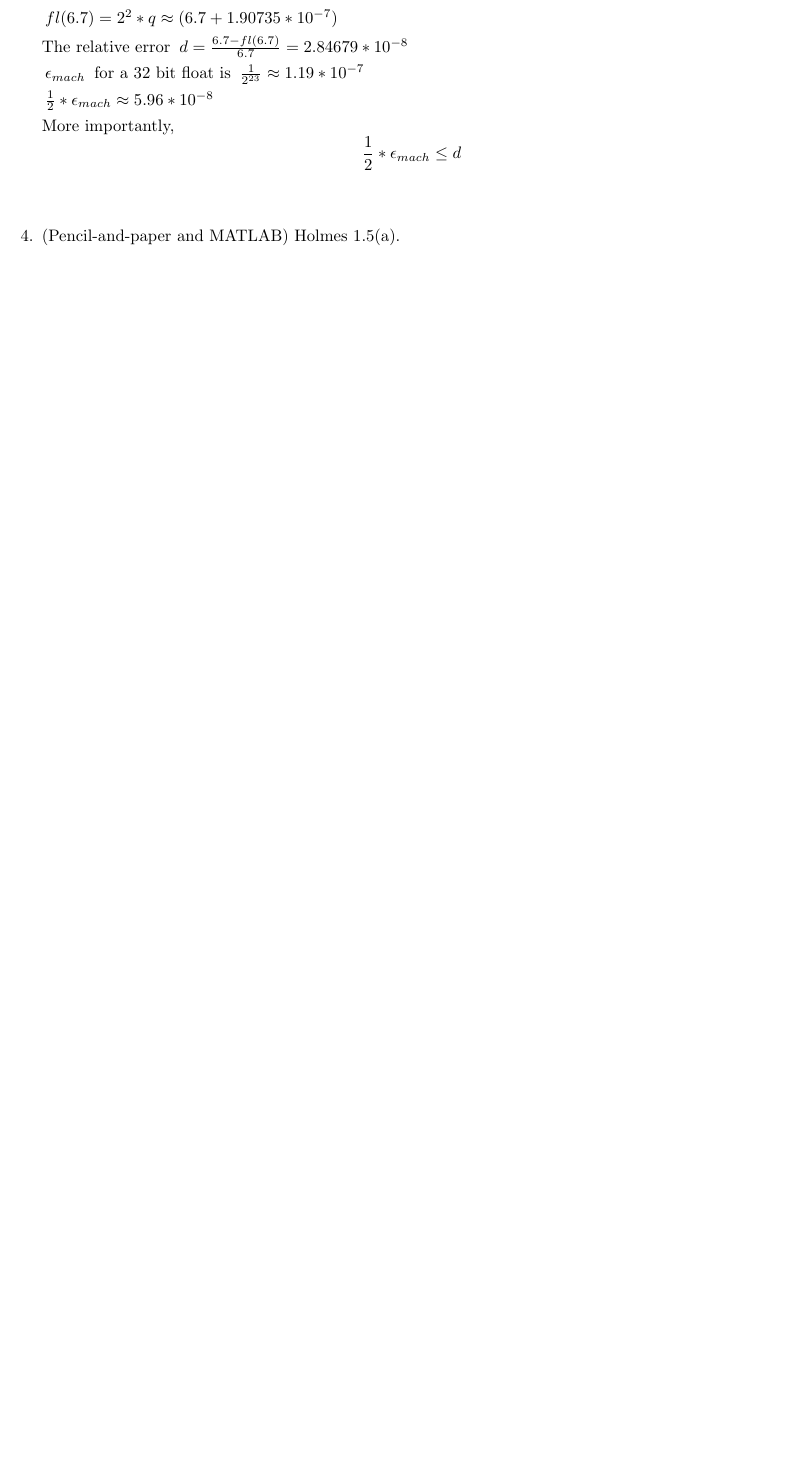
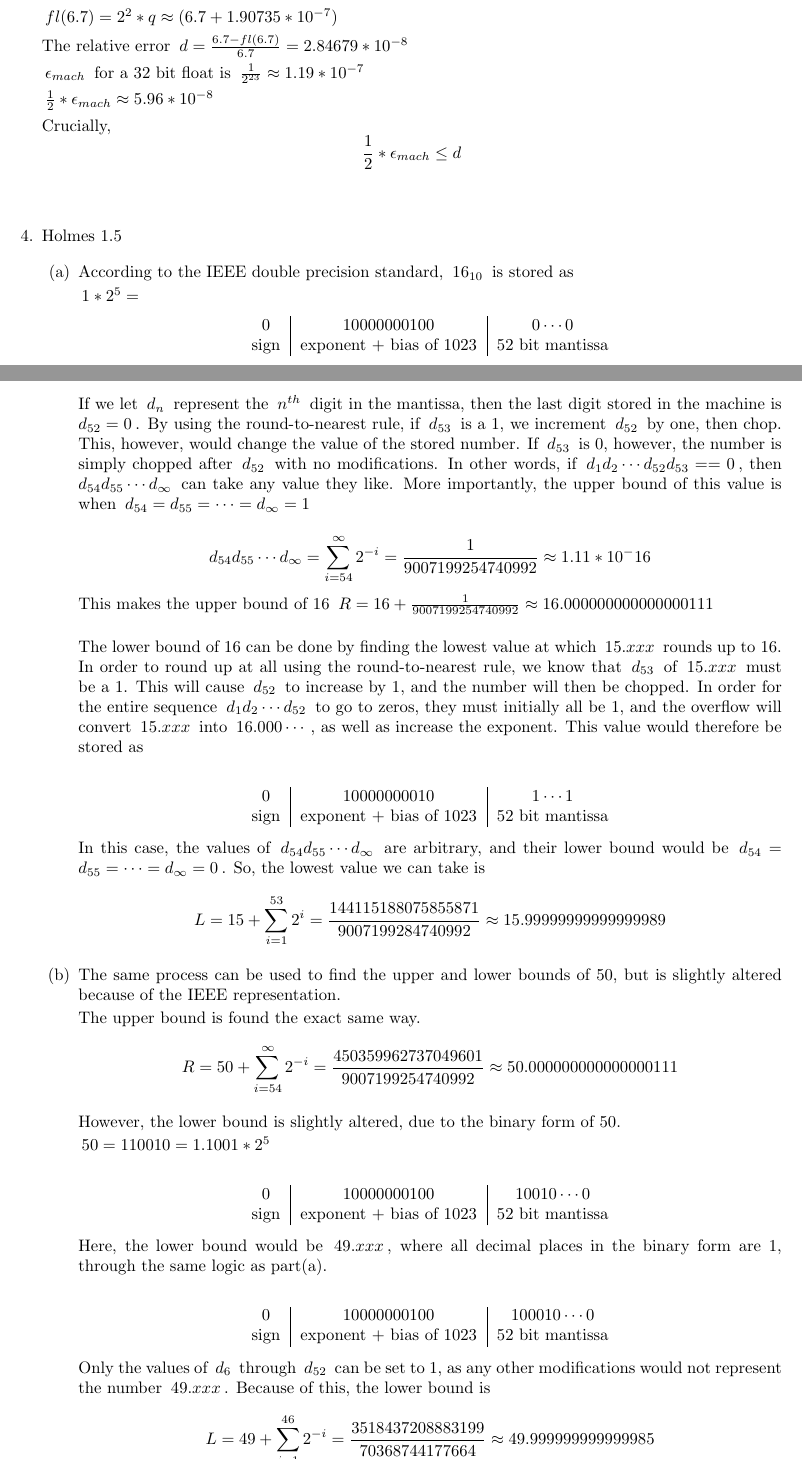
Before and after one commit to garcia5/NumComp, a LaTeX problem sheet (hw1/HW1.tex): part of page 4 of 5 before the commit and two parts of pages 4 and 5 of 6 after it, the two joined at a grey line, cut so that both start at the same text, the shorter picture padded with empty space. Compiled offline with pdfLaTeX.

Commit message:
finished hw1 q4

```diff
--- a/hw1/HW1.tex
+++ b/hw1/HW1.tex
@@ -205,11 +205,94 @@ agrees with the upper bound calculated in part (c).
 
 	$\frac{1}{2} * \epsilon_{mach} \approx 5.96 * 10^{-8}$
 
-	More importantly, $$\frac{1}{2} * \epsilon_{mach} \leq d$$ \\
+	Crucially, $$\frac{1}{2} * \epsilon_{mach} \leq d$$ \\
 
 % Problem 4
-\item (Pencil-and-paper and MATLAB)
-Holmes 1.5(a).
+\item Holmes 1.5
+
+\benum
+
+	\item According to the IEEE double precision standard, $16_{10}$ is stored as
+
+	$1*2^{5} =$
+
+	\begin{center}
+	\begin{tabular}{c | c | c}
+
+		$0$ & $10000000100$ & $0\cdots0$ \\
+
+		sign & exponent + bias of 1023 & 52 bit mantissa \\
+
+	\end{tabular} \\
+	\end{center}
+
+	If we let $d_n$ represent the $n^{th}$ digit in the mantissa, then the last digit stored in the machine is $d_{52}=0$. By using
+	the round-to-nearest rule, if $d_{53}$ is a 1, we increment $d_{52}$ by one, then chop. This, however, would change the value of the
+	stored number. If $d_{53}$ is 0, however, the number is simply chopped after $d_{52}$ with no modifications. In other words, if
+	$d_1 d_2 \cdots d_{52} d_{53} ==  0$, then $d_{54} d_{55} \cdots d_{\infty}$ can take any value they like. More importantly, the
+	upper bound of this value is when $d_{54} = d_{55} = \cdots = d_{\infty} = 1$
+
+	$$d_{54} d_{55} \cdots d_{\infty} = \sum_{i=54}^{\infty}2^{-i} = \frac{1}{9007199254740992} \approx 1.11*10^-16$$
+	This makes the upper bound of 16 $R=16+\frac{1}{9007199254740992} \approx 16.000000000000000111$ \\
+
+	The lower bound of 16 can be done by finding the lowest value at which $15.xxx$ rounds up to 16. In order to round up at all using
+	the round-to-nearest rule, we know that $d_{53}$ of $15.xxx$ must be a 1. This will cause $d_{52}$ to increase by 1, and the number
+	will then be chopped. In order for the entire sequence $d_1 d_2 \cdots d_{52}$ to go to zeros, they must initially all be 1, and the
+	overflow will convert $15.xxx$ into $16.000\cdots$, as well as increase the exponent.
+	This value would therefore be stored as \\
+
+	\begin{center}
+	\begin{tabular}{c | c | c}
+
+		$0$ & $10000000010$ & $1\cdots1$ \\
+
+		sign & exponent + bias of 1023 & 52 bit mantissa \\
+
+	\end{tabular} \\
+	\end{center}
+
+	In this case, the values of $d_{54} d_{55}
+	\cdots d_{\infty}$ are arbitrary, and their lower bound would be $d_{54} = d_{55} = \cdots = d_{\infty} = 0$. So, the lowest value we
+	can take is
+	$$L=15+\sum_{i=1}^{53}2^i = \frac{144115188075855871}{9007199284740992} \approx 15.99999999999999989$$
+
+	\item The same process can be used to find the upper and lower bounds of 50, but is slightly altered because of the IEEE
+	representation.
+
+	The upper bound is found the exact same way.
+	$$R = 50 + \sum_{i=54}^{\infty}2^{-i} = \frac{450359962737049601}{9007199254740992} \approx 50.000000000000000111$$
+
+	However, the lower bound is slightly altered, due to the binary form of 50.
+
+	$50 = 110010 = 1.1001*2^5$ \\
+
+	\begin{center}
+	\begin{tabular}{c | c | c}
+
+		$0$ & $10000000100$ & $10010\cdots0$ \\
+
+		sign & exponent + bias of 1023 & 52 bit mantissa \\
+
+	\end{tabular} \\
+	\end{center}
+
+	Here, the lower bound would be $49.xxx$, where all decimal places in the binary form are 1, through the same logic as part(a). \\
+
+	\begin{center}
+	\begin{tabular}{c | c | c}
+
+		$0$ & $10000000100$ & $100010\cdots0$ \\
+
+		sign & exponent + bias of 1023 & 52 bit mantissa \\
+
+	\end{tabular} \\
+	\end{center}
+
+	Only the values of $d_6$ through $d_{52}$ can be set to 1, as any other modifications would not represent the number $49.xxx$.
+	Because of this, the lower bound is
+	$$L = 49 + \sum_{i = 1}^{46}2^{-i} = \frac{3518437208883199}{70368744177664} \approx 49.999999999999985$$
+
+\eenum
 
 % Problem 5
 \item (Pencil-and-paper and MATLAB)
```
Also changed, not shown: hw1/HW1.pdf, hw1/HW1.tex (2 more changed lines), 4 other files.
